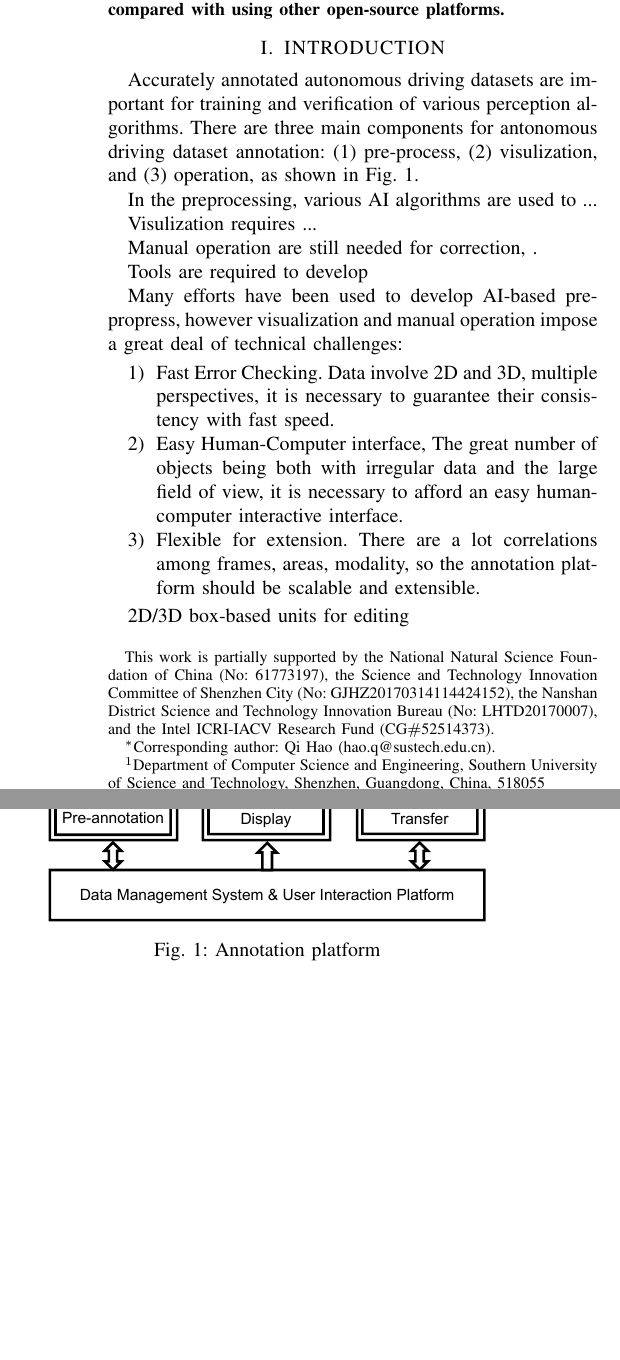
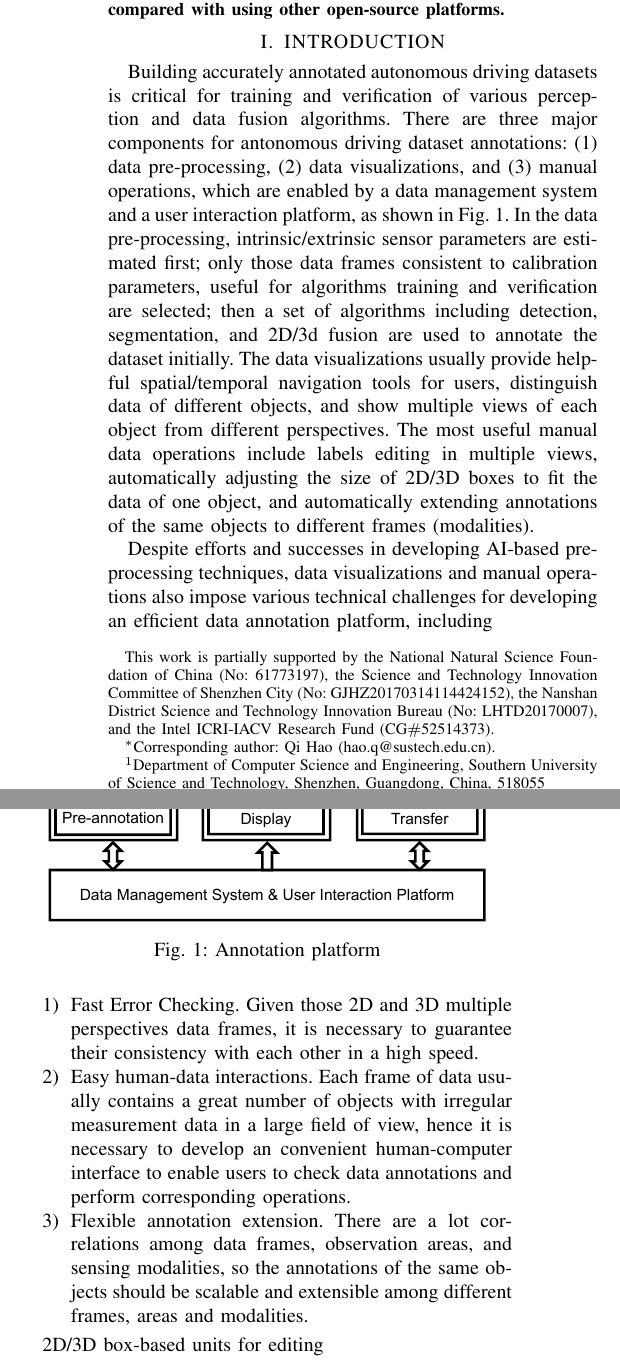
Before and after one commit to naurril/labeltool-paper, a LaTeX paper (root.tex): two parts of the columns of page 1 of 6, joined at a grey line, cut so that both start at the same text, the shorter picture padded with empty space. Compiled offline with pdfLaTeX.

Commit message:
mr.hao added intro

```diff
--- a/root.tex
+++ b/root.tex
@@ -82,26 +84,28 @@ compared with using other open-source platforms.
 
 \section{INTRODUCTION}
 
-Accurately annotated autonomous driving datasets are important for training and verification of various perception algorithms.
-There are three main components for antonomous driving dataset annotation: (1) pre-process, (2) visulization, and (3) operation, as shown in Fig. 1.
 
-In the preprocessing, various AI algorithms are used to ...
-
-Visulization requires ...
-
-Manual operation are still needed for correction, .
+Building accurately annotated autonomous driving datasets is critical for training and verification of various perception and data fusion algorithms. There are three major components for antonomous driving dataset annotations: (1) data pre-processing, (2) data visualizations, and (3) manual operations, which are enabled by a data management system and a user interaction platform, as shown in Fig. 1. In the data pre-processing, intrinsic/extrinsic sensor parameters are estimated first; only those data frames consistent to calibration parameters, useful for algorithms training and verification are selected; then a set of algorithms including detection, segmentation, and 2D/3d fusion are used to annotate the dataset initially. The data visualizations usually provide helpful spatial/temporal navigation tools for users, distinguish data of different objects, and show multiple views of each object from different perspectives. The most useful manual data operations include labels editing in multiple views, automatically adjusting the size of 2D/3D boxes to fit the data of one object, and automatically extending annotations of the same objects to different frames (modalities).
 
 
-Tools are required to develop
 
+Despite efforts and successes in developing AI-based pre-processing techniques, data visualizations and manual operations also impose various technical challenges for developing an efficient data annotation platform, including
+\begin{enumerate}
+	\item Fast Error Checking.  Given those 2D and 3D multiple perspectives data frames, it is necessary to guarantee their consistency with each other in a high speed.
+	\item Easy human-data interactions. Each frame of data usually contains a great number of objects with irregular measurement data in a large field of view, hence it is necessary to develop an convenient human-computer interface to enable users to check data annotations and perform corresponding operations.
+	\item Flexible annotation extension. There are a lot correlations among data frames, observation areas, and sensing modalities, so the annotations of the same objects should be scalable and extensible among different frames, areas and modalities.
+\end{enumerate}
 
-Many efforts have been used to develop AI-based pre-propress, however
-visualization and manual operation impose a great deal of technical challenges:
-\begin{enumerate}
-\item  Fast Error Checking. Data involve 2D and 3D, multiple perspectives, it is necessary to guarantee their consistency with fast speed.
-\item  Easy Human-Computer interface, The great number of objects being both with irregular data and the large field of view, it is necessary to afford an easy human-computer interactive interface.
-\item  Flexible for extension. There are a lot correlations among frames, areas, modality, so the annotation platform should be scalable and extensible.
-\end{enumerate}
+\begin{figure}[tp]
+	\centering
+	% Requires \usepackage{graphicx}
+	%\resizebox{\linewidth}{!}{
+	\includegraphics[width=0.45\textwidth]{./platform}\\ %\vspace{-0.3cm}
+	\caption{Annotation platform}
+	\label{fig:main-arch}
+	\vspace{-0.3cm}
+\end{figure}
+
 
 2D/3D box-based units for editing
 
@@ -131,9 +135,3 @@ The contributions of this work include
 The rest of this paper is organized as follows. Section
 
 
-\begin{figure}[tp]
-	\centering
-	% Requires \usepackage{graphicx}
-	%\resizebox{\linewidth}{!}{
-	\includegraphics[width=0.45\textwidth]{./platform}\\ %\vspace{-0.3cm}
-	\caption{Annotation platform}
```
Also changed, not shown: root.tex (5 more changed lines).
